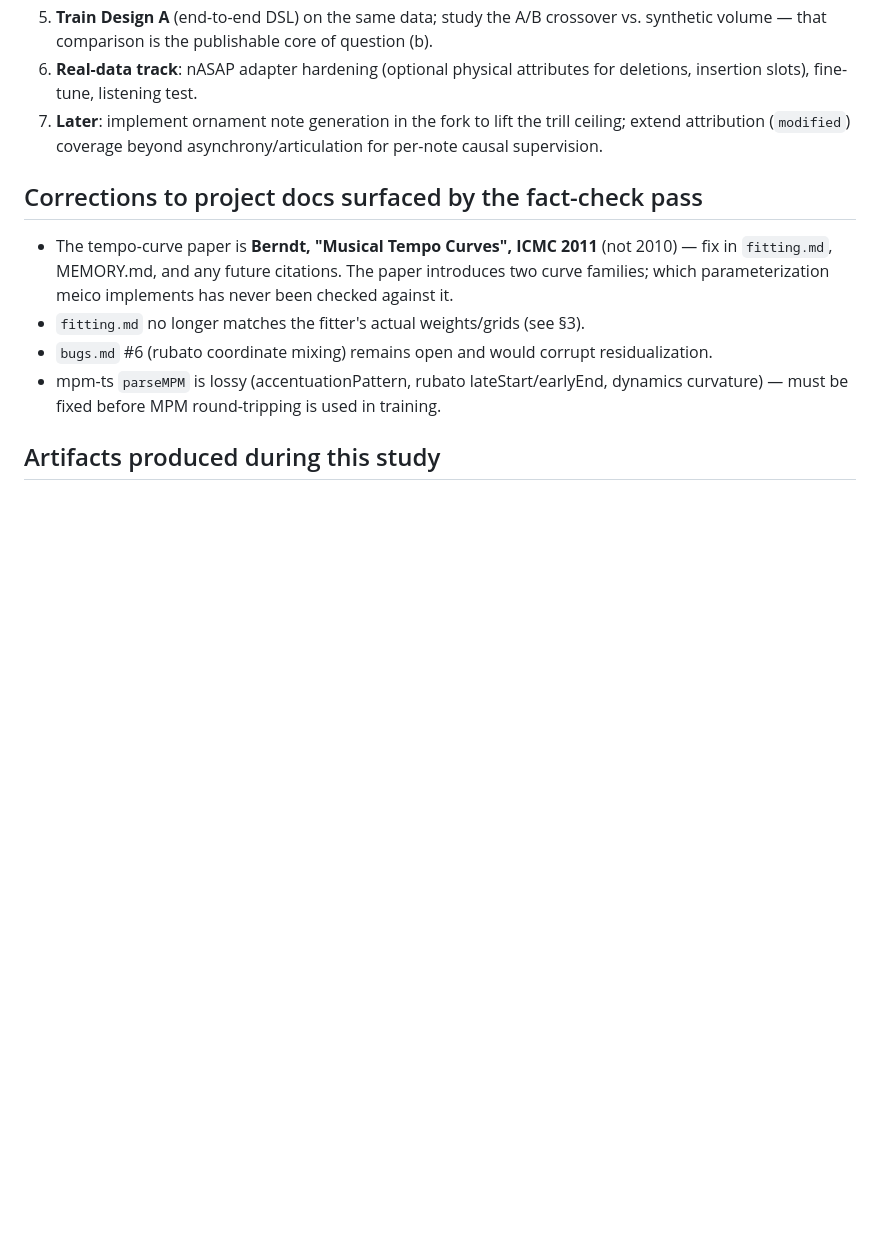
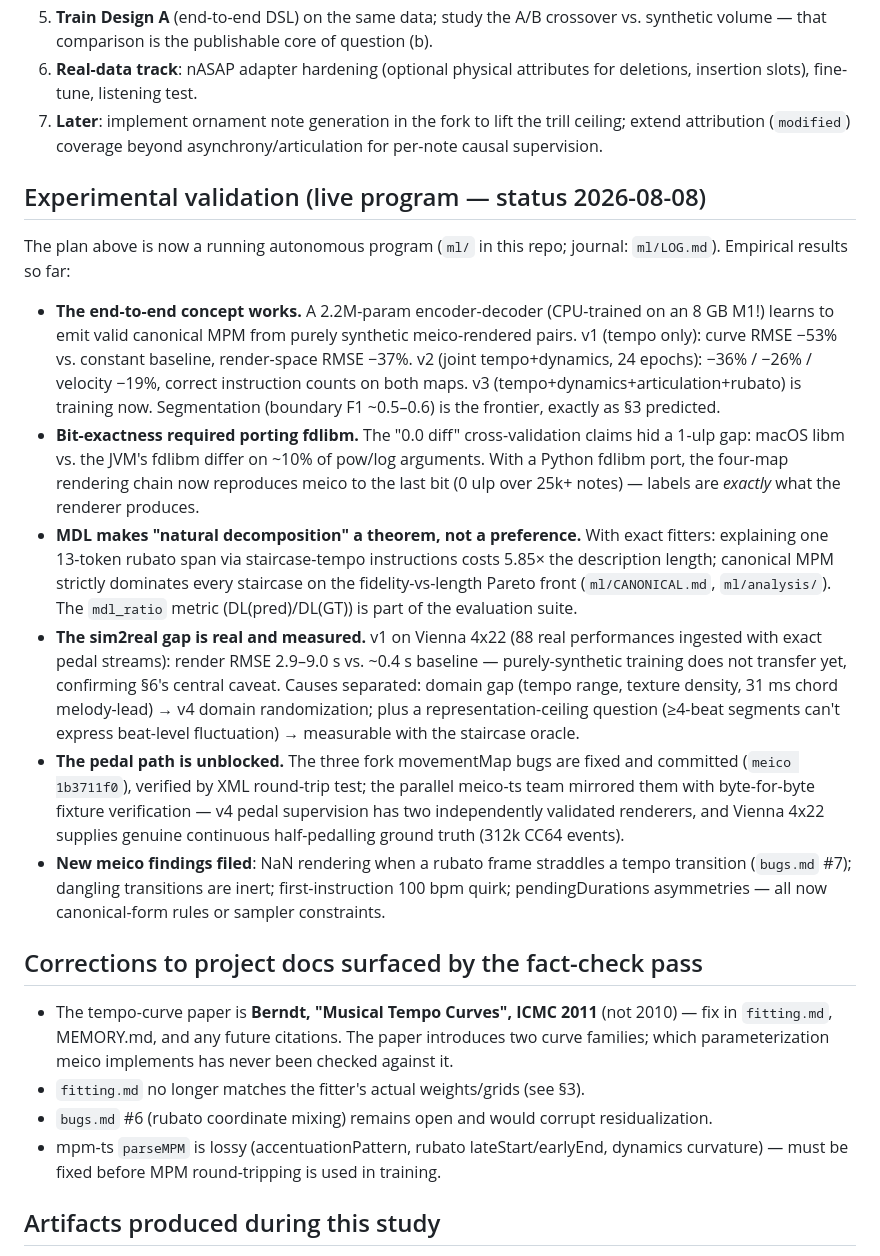
Before and after one commit to pfefferniels/mpmify, a Markdown page: mpm-ml-research.md, the part around the change. Rendered like a GitHub page; blank space fills up the shorter version.

```diff
--- a/mpm-ml-research.md
+++ b/mpm-ml-research.md
@@ -149,6 +149,17 @@ No standard metric exists for symbolic instruction-level agreement; naive instru
 6. **Real-data track**: nASAP adapter hardening (optional physical attributes for deletions, insertion slots), fine-tune, listening test.
 7. **Later**: implement ornament note generation in the fork to lift the trill ceiling; extend attribution (`modified`) coverage beyond asynchrony/articulation for per-note causal supervision.
 
+## Experimental validation (live program — status 2026-08-08)
+
+The plan above is now a running autonomous program (`ml/` in this repo; journal: `ml/LOG.md`). Empirical results so far:
+
+- **The end-to-end concept works.** A 2.2M-param encoder-decoder (CPU-trained on an 8 GB M1!) learns to emit valid canonical MPM from purely synthetic meico-rendered pairs. v1 (tempo only): curve RMSE −53% vs. constant baseline, render-space RMSE −37%. v2 (joint tempo+dynamics, 24 epochs): −36% / −26% / velocity −19%, correct instruction counts on both maps. v3 (tempo+dynamics+articulation+rubato) is training now. Segmentation (boundary F1 ~0.5–0.6) is the frontier, exactly as §3 predicted.
+- **Bit-exactness required porting fdlibm.** The "0.0 diff" cross-validation claims hid a 1-ulp gap: macOS libm vs. the JVM's fdlibm differ on ~10% of pow/log arguments. With a Python fdlibm port, the four-map rendering chain now reproduces meico to the last bit (0 ulp over 25k+ notes) — labels are *exactly* what the renderer produces.
+- **MDL makes "natural decomposition" a theorem, not a preference.** With exact fitters: explaining one 13-token rubato span via staircase-tempo instructions costs 5.85× the description length; canonical MPM strictly dominates every staircase on the fidelity-vs-length Pareto front (`ml/CANONICAL.md`, `ml/analysis/`). The `mdl_ratio` metric (DL(pred)/DL(GT)) is part of the evaluation suite.
+- **The sim2real gap is real and measured.** v1 on Vienna 4x22 (88 real performances ingested with exact pedal streams): render RMSE 2.9–9.0 s vs. ~0.4 s baseline — purely-synthetic training does not transfer yet, confirming §6's central caveat. Causes separated: domain gap (tempo range, texture density, 31 ms chord melody-lead) → v4 domain randomization; plus a representation-ceiling question (≥4-beat segments can't express beat-level fluctuation) → measurable with the staircase oracle.
+- **The pedal path is unblocked.** The three fork movementMap bugs are fixed and committed (`meico 1b3711f0`), verified by XML round-trip test; the parallel meico-ts team mirrored them with byte-for-byte fixture verification — v4 pedal supervision has two independently validated renderers, and Vienna 4x22 supplies genuine continuous half-pedalling ground truth (312k CC64 events).
+- **New meico findings filed**: NaN rendering when a rubato frame straddles a tempo transition (`bugs.md` #7); dangling transitions are inert; first-instruction 100 bpm quirk; pendingDurations asymmetries — all now canonical-form rules or sampler constraints.
+
 ## Corrections to project docs surfaced by the fact-check pass
 
 - The tempo-curve paper is **Berndt, "Musical Tempo Curves", ICMC 2011** (not 2010) — fix in `fitting.md`, MEMORY.md, and any future citations. The paper introduces two curve families; which parameterization meico implements has never been checked against it.
```
Also changed, not shown: ml/LOG.md (+9 -3 lines).
